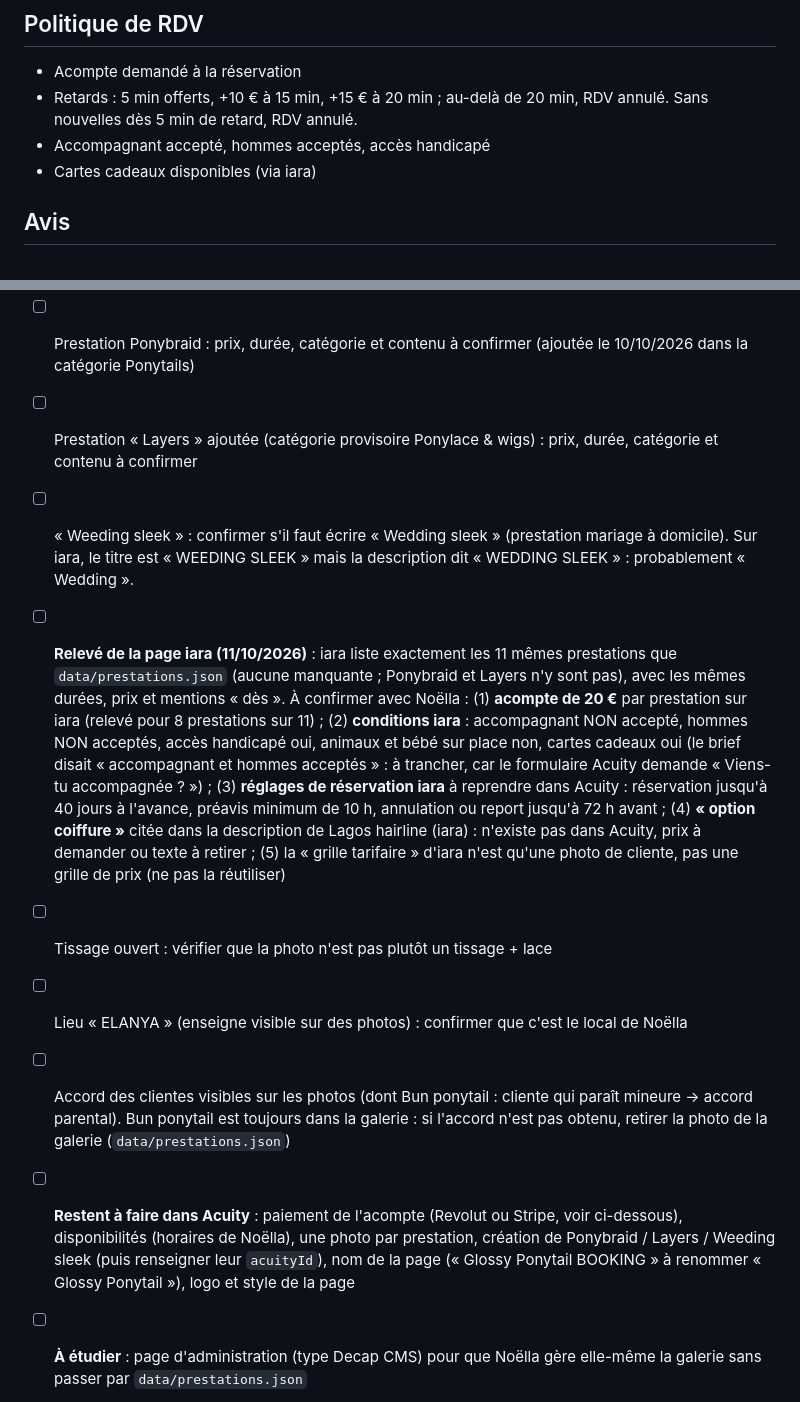
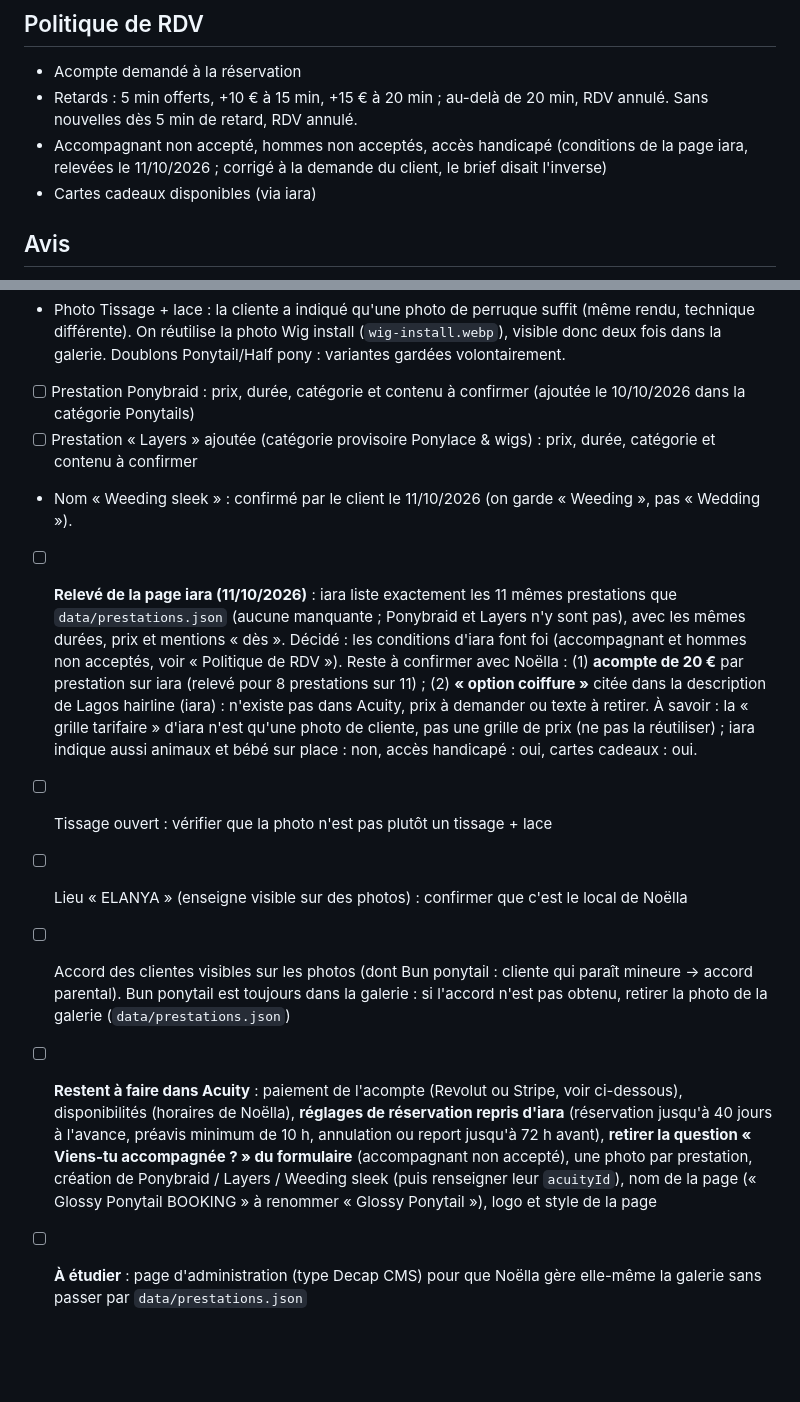
Before and after one commit to mouvementvisible-cmd/glossy-ponytail, a Markdown page: CLAUDE.md, 2 parts joined by grey strips. Rendered like a GitHub page; blank space fills up the shorter version.

Commit message:
CLAUDE.md : conditions iara (accompagnant et hommes non acceptés), nom Weeding sleek confirmé
Co-Authored-By: Claude Sonnet 5.5 <noreply@anthropic.com>
Claude-Session: https://claude.ai/code/session_01AEd1QR9aJodbum6MBKBPQS

```diff
--- a/CLAUDE.md
+++ b/CLAUDE.md
@@ -37,7 +37,7 @@ Les tarifs bougent : les centraliser dans un seul fichier de données (ex. `data
 ## Politique de RDV
 - Acompte demandé à la réservation
 - Retards : 5 min offerts, +10 € à 15 min, +15 € à 20 min ; au-delà de 20 min, RDV annulé. Sans nouvelles dès 5 min de retard, RDV annulé.
-- Accompagnant accepté, hommes acceptés, accès handicapé
+- Accompagnant non accepté, hommes non acceptés, accès handicapé (conditions de la page iara, relevées le 11/10/2026 ; corrigé à la demande du client, le brief disait l'inverse)
 - Cartes cadeaux disponibles (via iara)
 
 ## Avis
@@ -105,12 +105,12 @@ Les tarifs bougent : les centraliser dans un seul fichier de données (ex. `data
 - Photo Tissage + lace : la cliente a indiqué qu'une photo de perruque suffit (même rendu, technique différente). On réutilise la photo Wig install (`wig-install.webp`), visible donc deux fois dans la galerie. Doublons Ponytail/Half pony : variantes gardées volontairement.
 - [ ] Prestation Ponybraid : prix, durée, catégorie et contenu à confirmer (ajoutée le 10/10/2026 dans la catégorie Ponytails)
 - [ ] Prestation « Layers » ajoutée (catégorie provisoire Ponylace & wigs) : prix, durée, catégorie et contenu à confirmer
-- [ ] « Weeding sleek » : confirmer s'il faut écrire « Wedding sleek » (prestation mariage à domicile). Sur iara, le titre est « WEEDING SLEEK » mais la description dit « WEDDING SLEEK » : probablement « Wedding ».
-- [ ] **Relevé de la page iara (11/10/2026)** : iara liste exactement les 11 mêmes prestations que `data/prestations.json` (aucune manquante ; Ponybraid et Layers n'y sont pas), avec les mêmes durées, prix et mentions « dès ». À confirmer avec Noëlla : (1) **acompte de 20 €** par prestation sur iara (relevé pour 8 prestations sur 11) ; (2) **conditions iara** : accompagnant NON accepté, hommes NON acceptés, accès handicapé oui, animaux et bébé sur place non, cartes cadeaux oui (le brief disait « accompagnant et hommes acceptés » : à trancher, car le formulaire Acuity demande « Viens-tu accompagnée ? ») ; (3) **réglages de réservation iara** à reprendre dans Acuity : réservation jusqu'à 40 jours à l'avance, préavis minimum de 10 h, annulation ou report jusqu'à 72 h avant ; (4) **« option coiffure »** citée dans la description de Lagos hairline (iara) : n'existe pas dans Acuity, prix à demander ou texte à retirer ; (5) la « grille tarifaire » d'iara n'est qu'une photo de cliente, pas une grille de prix (ne pas la réutiliser)
+- Nom « Weeding sleek » : confirmé par le client le 11/10/2026 (on garde « Weeding », pas « Wedding »).
+- [ ] **Relevé de la page iara (11/10/2026)** : iara liste exactement les 11 mêmes prestations que `data/prestations.json` (aucune manquante ; Ponybraid et Layers n'y sont pas), avec les mêmes durées, prix et mentions « dès ». Décidé : les conditions d'iara font foi (accompagnant et hommes non acceptés, voir « Politique de RDV »). Reste à confirmer avec Noëlla : (1) **acompte de 20 €** par prestation sur iara (relevé pour 8 prestations sur 11) ; (2) **« option coiffure »** citée dans la description de Lagos hairline (iara) : n'existe pas dans Acuity, prix à demander ou texte à retirer. À savoir : la « grille tarifaire » d'iara n'est qu'une photo de cliente, pas une grille de prix (ne pas la réutiliser) ; iara indique aussi animaux et bébé sur place : non, accès handicapé : oui, cartes cadeaux : oui.
 - [ ] Tissage ouvert : vérifier que la photo n'est pas plutôt un tissage + lace
 - [ ] Lieu « ELANYA » (enseigne visible sur des photos) : confirmer que c'est le local de Noëlla
 - [ ] Accord des clientes visibles sur les photos (dont Bun ponytail : cliente qui paraît mineure → accord parental). Bun ponytail est toujours dans la galerie : si l'accord n'est pas obtenu, retirer la photo de la galerie (`data/prestations.json`)
-- [ ] **Restent à faire dans Acuity** : paiement de l'acompte (Revolut ou Stripe, voir ci-dessous), disponibilités (horaires de Noëlla), une photo par prestation, création de Ponybraid / Layers / Weeding sleek (puis renseigner leur `acuityId`), nom de la page (« Glossy Ponytail BOOKING » à renommer « Glossy Ponytail »), logo et style de la page
+- [ ] **Restent à faire dans Acuity** : paiement de l'acompte (Revolut ou Stripe, voir ci-dessous), disponibilités (horaires de Noëlla), **réglages de réservation repris d'iara** (réservation jusqu'à 40 jours à l'avance, préavis minimum de 10 h, annulation ou report jusqu'à 72 h avant), **retirer la question « Viens-tu accompagnée ? » du formulaire** (accompagnant non accepté), une photo par prestation, création de Ponybraid / Layers / Weeding sleek (puis renseigner leur `acuityId`), nom de la page (« Glossy Ponytail BOOKING » à renommer « Glossy Ponytail »), logo et style de la page
 - [ ] **À étudier** : page d'administration (type Decap CMS) pour que Noëlla gère elle-même la galerie sans passer par `data/prestations.json`
 - [ ] Paiement de l'acompte : Revolut seul (option préférée de la cliente, sans frais, vérification manuelle) ou Stripe via Acuity. Tant que ce n'est pas tranché, le site affiche encore « Acompte sécurisé · Apple Pay & carte » : à adapter
 - [ ] Questionnaire Tally : page « Paiement et compte » parle encore de Stripe ; question « Ton prénom et ton nom » disparue de la page 1 et page Photos revenue en position 8 (modifié hors session, à vérifier)
```
